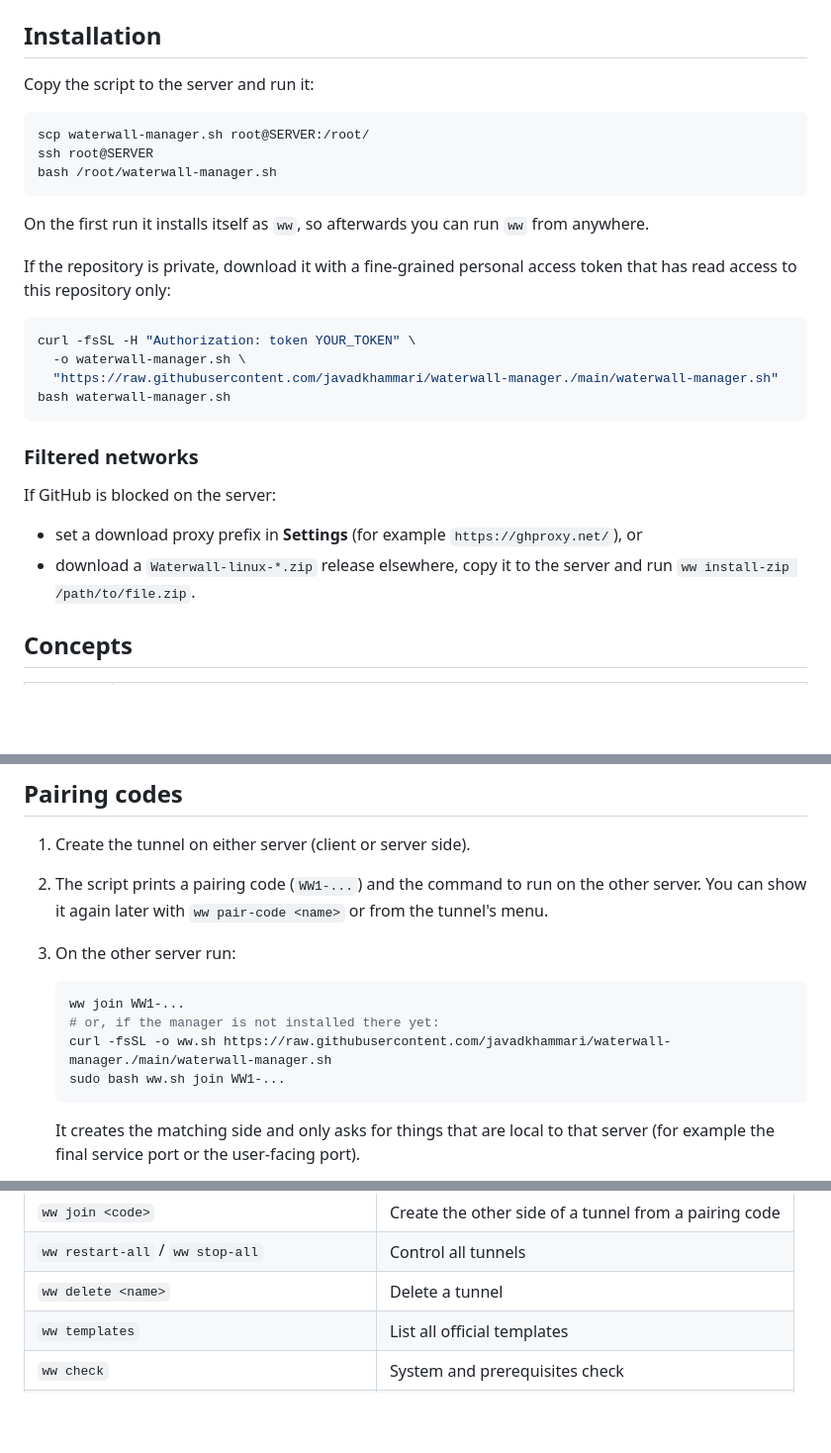
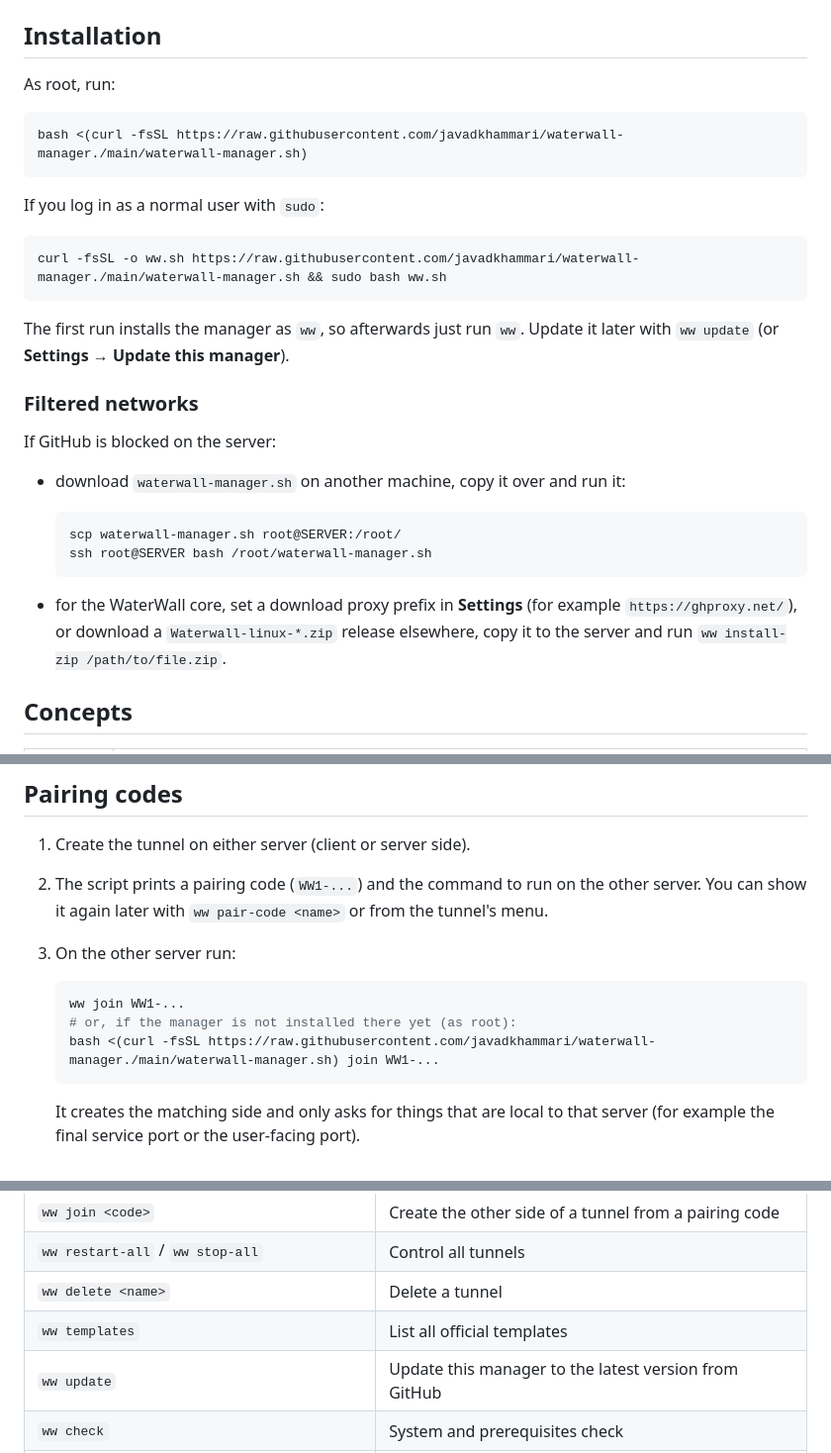
Before and after one commit to javadkhammari/waterwall-manager., a Markdown page: README.md, 3 parts joined by grey strips. Shown at 99% size. Drawn GitHub-style; blank space fills up the shorter version.

Commit message:
v2.2.1: one-line install and 'ww update'
- README: install with a single command (bash <(curl ...)) for root, and a
  download-then-sudo command for normal users; the scp route is kept only
  for servers where GitHub is blocked; the private-repo token note is gone
- running through bash <(curl ...) now also installs 'ww' (there is no file
  to copy, so a copy is downloaded and checked first)
- new 'ww update' command and Settings entry to update the manager; a
  broken or foreign download is rejected and the current version kept
- screenshots refreshed (the templates screenshot showed the old menu)

````diff
--- a/README.md
+++ b/README.md
@@ -109,34 +109,35 @@ These screenshots were taken from the real script output in dry-run mode
 
 ## Installation
 
-Copy the script to the server and run it:
+As root, run:
 
 ```bash
-scp waterwall-manager.sh root@SERVER:/root/
-ssh root@SERVER
-bash /root/waterwall-manager.sh
+bash <(curl -fsSL https://raw.githubusercontent.com/javadkhammari/waterwall-manager./main/waterwall-manager.sh)
 ```
 
-On the first run it installs itself as `ww`, so afterwards you can run `ww`
-from anywhere.
-
-If the repository is private, download it with a fine-grained personal access
-token that has read access to this repository only:
+If you log in as a normal user with `sudo`:
 
 ```bash
-curl -fsSL -H "Authorization: token YOUR_TOKEN" \
-  -o waterwall-manager.sh \
-  "https://raw.githubusercontent.com/javadkhammari/waterwall-manager./main/waterwall-manager.sh"
-bash waterwall-manager.sh
+curl -fsSL -o ww.sh https://raw.githubusercontent.com/javadkhammari/waterwall-manager./main/waterwall-manager.sh && sudo bash ww.sh
 ```
+
+The first run installs the manager as `ww`, so afterwards just run `ww`.
+Update it later with `ww update` (or **Settings → Update this manager**).
 
 ### Filtered networks
 
 If GitHub is blocked on the server:
 
-- set a download proxy prefix in **Settings** (for example `https://ghproxy.net/`), or
-- download a `Waterwall-linux-*.zip` release elsewhere, copy it to the server and
-  run `ww install-zip /path/to/file.zip`.
+- download `waterwall-manager.sh` on another machine, copy it over and run it:
+
+  ```bash
+  scp waterwall-manager.sh root@SERVER:/root/
+  ssh root@SERVER bash /root/waterwall-manager.sh
+  ```
+
+- for the WaterWall core, set a download proxy prefix in **Settings** (for
+  example `https://ghproxy.net/`), or download a `Waterwall-linux-*.zip` release
+  elsewhere, copy it to the server and run `ww install-zip /path/to/file.zip`.
 
 ## Concepts
 
@@ -162,9 +163,8 @@ way is a pairing code (below).
 
    ```bash
    ww join WW1-...
-   # or, if the manager is not installed there yet:
-   curl -fsSL -o ww.sh https://raw.githubusercontent.com/javadkhammari/waterwall-manager./main/waterwall-manager.sh
-   sudo bash ww.sh join WW1-...
+   # or, if the manager is not installed there yet (as root):
+   bash <(curl -fsSL https://raw.githubusercontent.com/javadkhammari/waterwall-manager./main/waterwall-manager.sh) join WW1-...
    ```
 
    It creates the matching side and only asks for things that are local to
@@ -221,6 +221,7 @@ Command line:
 | `ww restart-all` / `ww stop-all` | Control all tunnels |
 | `ww delete <name>` | Delete a tunnel |
 | `ww templates` | List all official templates |
+| `ww update` | Update this manager to the latest version from GitHub |
 | `ww check` | System and prerequisites check |
 | `ww speedtest-server` / `ww speedtest-client` | Run a speed test |
 | `ww optimize` | Apply BBR and network tuning |
````
Also changed, not shown: screenshots/01-main-menu.png, screenshots/03-official-templates.png, screenshots/05-manage-tunnel.png, screenshots/06-wireguard-client.png, screenshots/07-cli-help.png, 1 other file.
